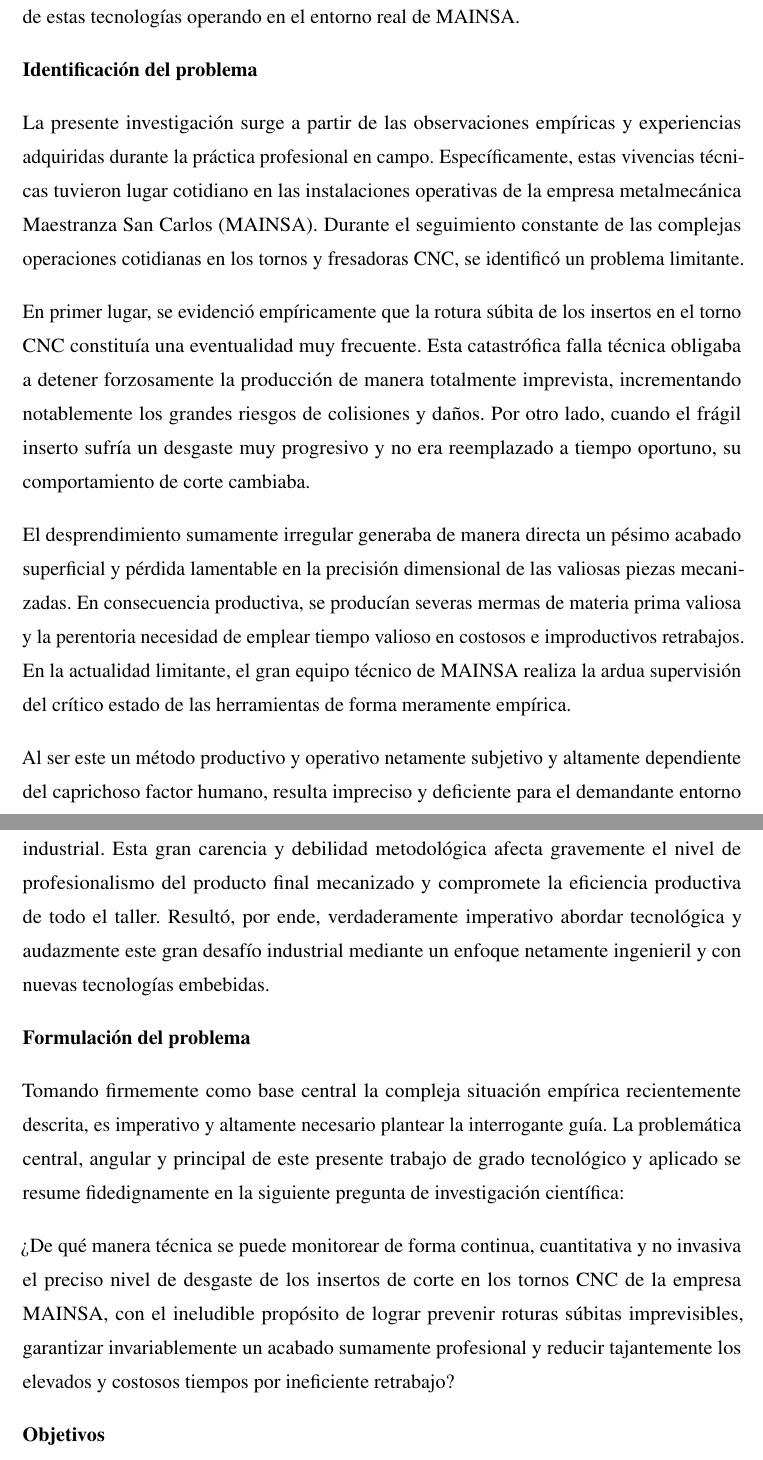
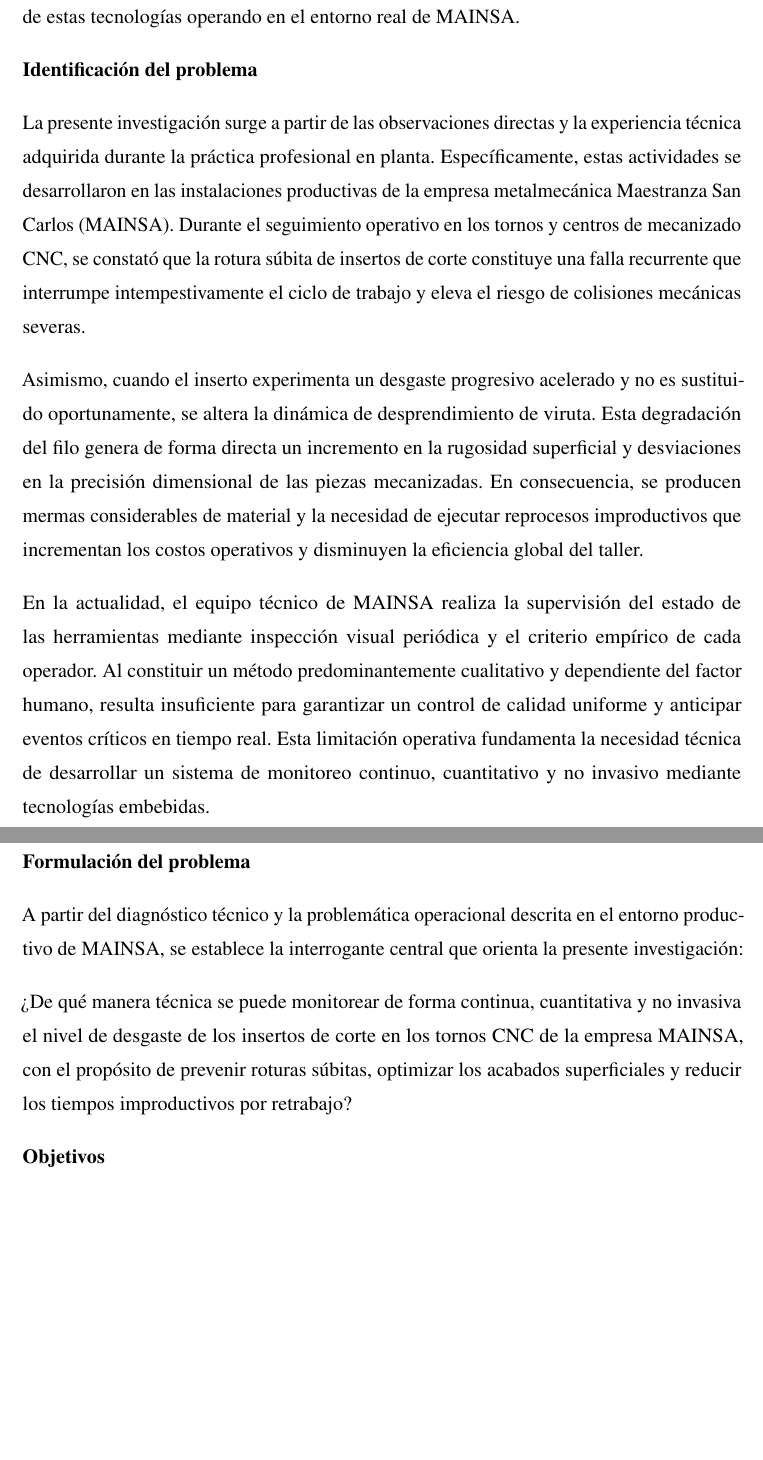
Before and after one commit to DaMStark/FORMATO_PROYECTO_DE_GRADO, a LaTeX document (FORMATOLATEX_DOC/1_Documento.tex, which reads FORMATOLATEX_DOC/5_Introduccion.tex): two parts of pages 16 and 17 of 46, joined at a grey line, cut so that both start at the same text, the shorter picture padded with empty space. Compiled offline with pdfLaTeX.

Commit message:
docs: Pulir y elevar el tono academico de la Identificacion y Formulacion del Problema

```diff
--- a/FORMATOLATEX_DOC/5_Introduccion.tex
+++ b/FORMATOLATEX_DOC/5_Introduccion.tex
@@ -62,20 +62,18 @@
 \subsection*{Identificación del problema}
 \phantomsection\addcontentsline{toc}{subsection}{Identificación del problema}
 
-La presente investigación surge a partir de las observaciones empíricas y experiencias adquiridas durante la práctica profesional en campo. Específicamente, estas vivencias técnicas tuvieron lugar cotidiano en las instalaciones operativas de la empresa metalmecánica Maestranza San Carlos (MAINSA). Durante el seguimiento constante de las complejas operaciones cotidianas en los tornos y fresadoras CNC, se identificó un problema limitante.
+La presente investigación surge a partir de las observaciones directas y la experiencia técnica adquirida durante la práctica profesional en planta. Específicamente, estas actividades se desarrollaron en las instalaciones productivas de la empresa metalmecánica Maestranza San Carlos (MAINSA). Durante el seguimiento operativo en los tornos y centros de mecanizado CNC, se constató que la rotura súbita de insertos de corte constituye una falla recurrente que interrumpe intempestivamente el ciclo de trabajo y eleva el riesgo de colisiones mecánicas severas.
 
-En primer lugar, se evidenció empíricamente que la rotura súbita de los insertos en el torno CNC constituía una eventualidad muy frecuente. Esta catastrófica falla técnica obligaba a detener forzosamente la producción de manera totalmente imprevista, incrementando notablemente los grandes riesgos de colisiones y daños. Por otro lado, cuando el frágil inserto sufría un desgaste muy progresivo y no era reemplazado a tiempo oportuno, su comportamiento de corte cambiaba.
+Asimismo, cuando el inserto experimenta un desgaste progresivo acelerado y no es sustituido oportunamente, se altera la dinámica de desprendimiento de viruta. Esta degradación del filo genera de forma directa un incremento en la rugosidad superficial y desviaciones en la precisión dimensional de las piezas mecanizadas. En consecuencia, se producen mermas considerables de material y la necesidad de ejecutar reprocesos improductivos que incrementan los costos operativos y disminuyen la eficiencia global del taller.
 
-El desprendimiento sumamente irregular generaba de manera directa un pésimo acabado superficial y pérdida lamentable en la precisión dimensional de las valiosas piezas mecanizadas. En consecuencia productiva, se producían severas mermas de materia prima valiosa y la perentoria necesidad de emplear tiempo valioso en costosos e improductivos retrabajos. En la actualidad limitante, el gran equipo técnico de MAINSA realiza la ardua supervisión del crítico estado de las herramientas de forma meramente empírica.
-
-Al ser este un método productivo y operativo netamente subjetivo y altamente dependiente del caprichoso factor humano, resulta impreciso y deficiente para el demandante entorno industrial. Esta gran carencia y debilidad metodológica afecta gravemente el nivel de profesionalismo del producto final mecanizado y compromete la eficiencia productiva de todo el taller. Resultó, por ende, verdaderamente imperativo abordar tecnológica y audazmente este gran desafío industrial mediante un enfoque netamente ingenieril y con nuevas tecnologías embebidas.
+En la actualidad, el equipo técnico de MAINSA realiza la supervisión del estado de las herramientas mediante inspección visual periódica y el criterio empírico de cada operador. Al constituir un método predominantemente cualitativo y dependiente del factor humano, resulta insuficiente para garantizar un control de calidad uniforme y anticipar eventos críticos en tiempo real. Esta limitación operativa fundamenta la necesidad técnica de desarrollar un sistema de monitoreo continuo, cuantitativo y no invasivo mediante tecnologías embebidas.
 
 \subsection*{Formulación del problema}
 \phantomsection\addcontentsline{toc}{subsection}{Formulación del problema}
 
-Tomando firmemente como base central la compleja situación empírica recientemente descrita, es imperativo y altamente necesario plantear la interrogante guía. La problemática central, angular y principal de este presente trabajo de grado tecnológico y aplicado se resume fidedignamente en la siguiente pregunta de investigación científica:
+A partir del diagnóstico técnico y la problemática operacional descrita en el entorno productivo de MAINSA, se establece la interrogante central que orienta la presente investigación:
 
-¿De qué manera técnica se puede monitorear de forma continua, cuantitativa y no invasiva el preciso nivel de desgaste de los insertos de corte en los tornos CNC de la empresa MAINSA, con el ineludible propósito de lograr prevenir roturas súbitas imprevisibles, garantizar invariablemente un acabado sumamente profesional y reducir tajantemente los elevados y costosos tiempos por ineficiente retrabajo?
+¿De qué manera técnica se puede monitorear de forma continua, cuantitativa y no invasiva el nivel de desgaste de los insertos de corte en los tornos CNC de la empresa MAINSA, con el propósito de prevenir roturas súbitas, optimizar los acabados superficiales y reducir los tiempos improductivos por retrabajo?
 
 \subsection*{Objetivos}
 \phantomsection\addcontentsline{toc}{subsection}{Objetivos}
```
Also changed, not shown: FORMATOLATEX_DOC/1_Documento.pdf, 1 other file.
